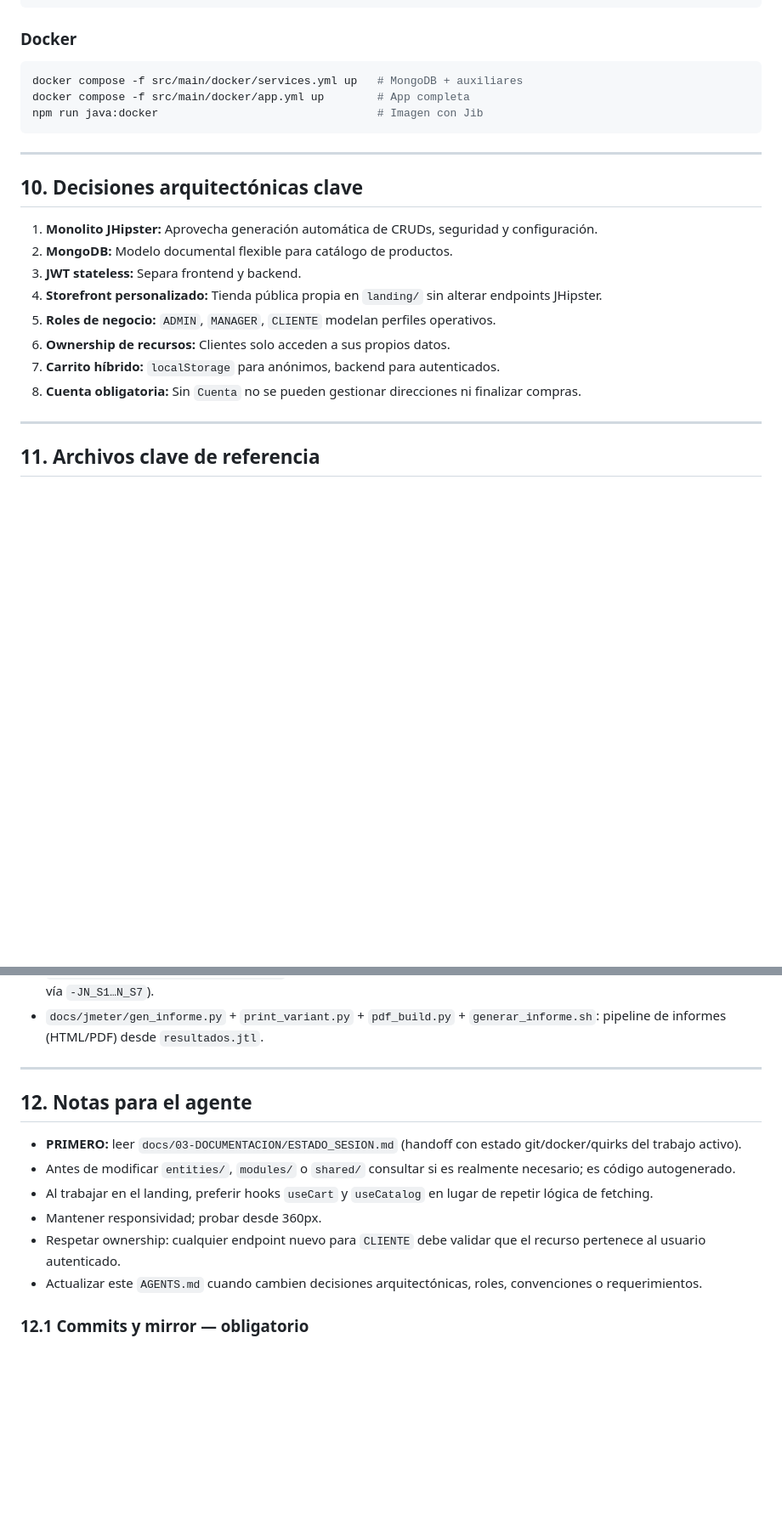
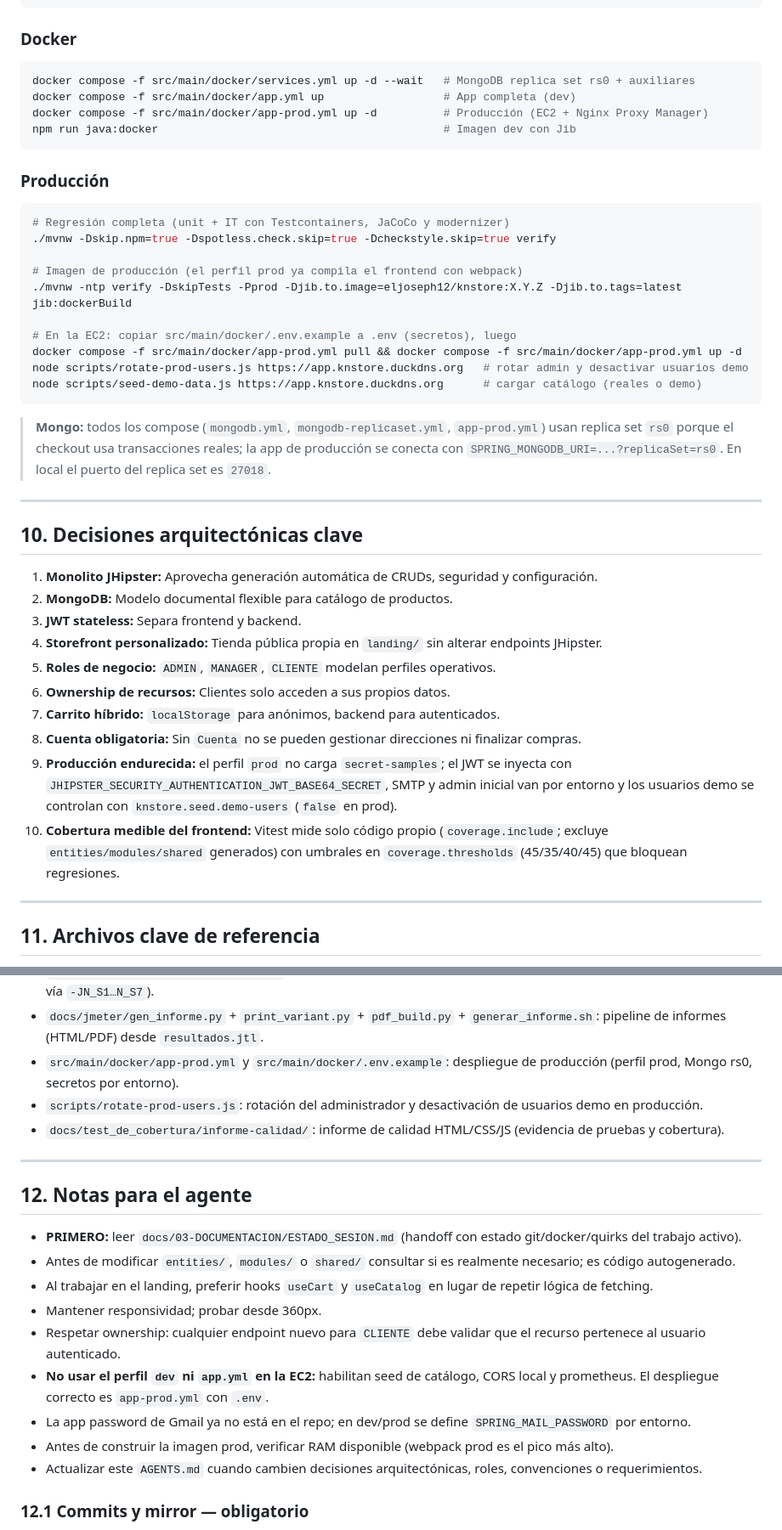
Before and after one commit to joseph12n/knstore, a Markdown page: AGENTS.md, 2 parts joined by grey strips. Shown at 85% size. Rendered like a GitHub page; blank space fills up the shorter version.

````diff
--- a/AGENTS.md
+++ b/AGENTS.md
@@ -260,10 +260,28 @@ npx tsc --noEmit                       # Chequeo de tipos
 ### Docker
 
 ```bash
-docker compose -f src/main/docker/services.yml up   # MongoDB + auxiliares
-docker compose -f src/main/docker/app.yml up        # App completa
-npm run java:docker                                 # Imagen con Jib
+docker compose -f src/main/docker/services.yml up -d --wait   # MongoDB replica set rs0 + auxiliares
+docker compose -f src/main/docker/app.yml up                  # App completa (dev)
+docker compose -f src/main/docker/app-prod.yml up -d          # Producción (EC2 + Nginx Proxy Manager)
+npm run java:docker                                           # Imagen dev con Jib
 ```
+
+### Producción
+
+```bash
+# Regresión completa (unit + IT con Testcontainers, JaCoCo y modernizer)
+./mvnw -Dskip.npm=true -Dspotless.check.skip=true -Dcheckstyle.skip=true verify
+
+# Imagen de producción (el perfil prod ya compila el frontend con webpack)
+./mvnw -ntp verify -DskipTests -Pprod -Djib.to.image=eljoseph12/knstore:X.Y.Z -Djib.to.tags=latest jib:dockerBuild
+
+# En la EC2: copiar src/main/docker/.env.example a .env (secretos), luego
+docker compose -f src/main/docker/app-prod.yml pull && docker compose -f src/main/docker/app-prod.yml up -d
+node scripts/rotate-prod-users.js https://app.knstore.duckdns.org   # rotar admin y desactivar usuarios demo
+node scripts/seed-demo-data.js https://app.knstore.duckdns.org      # cargar catálogo (reales o demo)
+```
+
+> **Mongo:** todos los compose (`mongodb.yml`, `mongodb-replicaset.yml`, `app-prod.yml`) usan replica set `rs0` porque el checkout usa transacciones reales; la app de producción se conecta con `SPRING_MONGODB_URI=...?replicaSet=rs0`. En local el puerto del replica set es `27018`.
 
 ---
 
@@ -277,6 +295,8 @@ npm run java:docker                                 # Imagen con Jib
 6. **Ownership de recursos:** Clientes solo acceden a sus propios datos.
 7. **Carrito híbrido:** `localStorage` para anónimos, backend para autenticados.
 8. **Cuenta obligatoria:** Sin `Cuenta` no se pueden gestionar direcciones ni finalizar compras.
+9. **Producción endurecida:** el perfil `prod` no carga `secret-samples`; el JWT se inyecta con `JHIPSTER_SECURITY_AUTHENTICATION_JWT_BASE64_SECRET`, SMTP y admin inicial van por entorno y los usuarios demo se controlan con `knstore.seed.demo-users` (`false` en prod).
+10. **Cobertura medible del frontend:** Vitest mide solo código propio (`coverage.include`; excluye `entities/modules/shared` generados) con umbrales en `coverage.thresholds` (45/35/40/45) que bloquean regresiones.
 
 ---
 
@@ -299,6 +319,9 @@ npm run java:docker                                 # Imagen con Jib
 - `src/main/webapp/app/landing/services/checkout.service.ts`: payload y llamadas del checkout (precio siempre server-side; el resultado incluye `pago`).
 - `docs/jmeter/knstore_stress_plan.jmx`: plan de estrés/rendimiento (sección 07, escenarios ES-01…ES-07 con cargas vía `-JN_S1…N_S7`).
 - `docs/jmeter/gen_informe.py` + `print_variant.py` + `pdf_build.py` + `generar_informe.sh`: pipeline de informes (HTML/PDF) desde `resultados.jtl`.
+- `src/main/docker/app-prod.yml` y `src/main/docker/.env.example`: despliegue de producción (perfil prod, Mongo rs0, secretos por entorno).
+- `scripts/rotate-prod-users.js`: rotación del administrador y desactivación de usuarios demo en producción.
+- `docs/test_de_cobertura/informe-calidad/`: informe de calidad HTML/CSS/JS (evidencia de pruebas y cobertura).
 
 ---
 
@@ -309,6 +332,9 @@ npm run java:docker                                 # Imagen con Jib
 - Al trabajar en el landing, preferir hooks `useCart` y `useCatalog` en lugar de repetir lógica de fetching.
 - Mantener responsividad; probar desde 360px.
 - Respetar ownership: cualquier endpoint nuevo para `CLIENTE` debe validar que el recurso pertenece al usuario autenticado.
+- **No usar el perfil `dev` ni `app.yml` en la EC2:** habilitan seed de catálogo, CORS local y prometheus. El despliegue correcto es `app-prod.yml` con `.env`.
+- La app password de Gmail ya no está en el repo; en dev/prod se define `SPRING_MAIL_PASSWORD` por entorno.
+- Antes de construir la imagen prod, verificar RAM disponible (webpack prod es el pico más alto).
 - Actualizar este `AGENTS.md` cuando cambien decisiones arquitectónicas, roles, convenciones o requerimientos.
 
 ### 12.1 Commits y mirror — obligatorio
````
Also changed, not shown: docs/03-DOCUMENTACION/AGENTS.md (+28 -4 lines), docs/03-DOCUMENTACION/ESTADO_SESION.md (+38 -41 lines).
